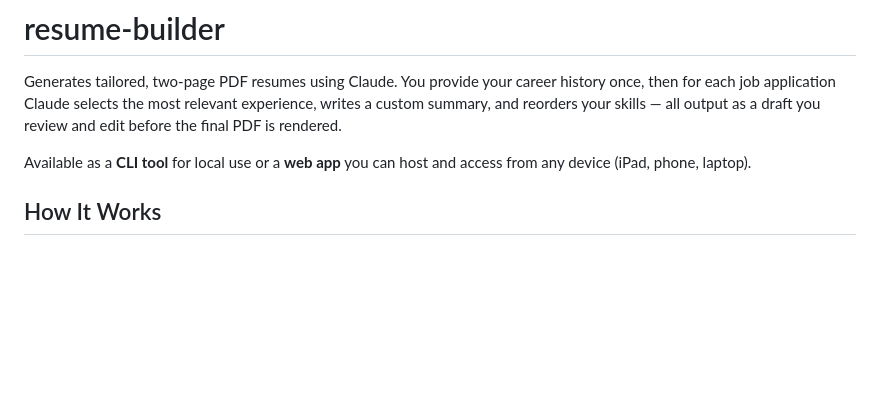
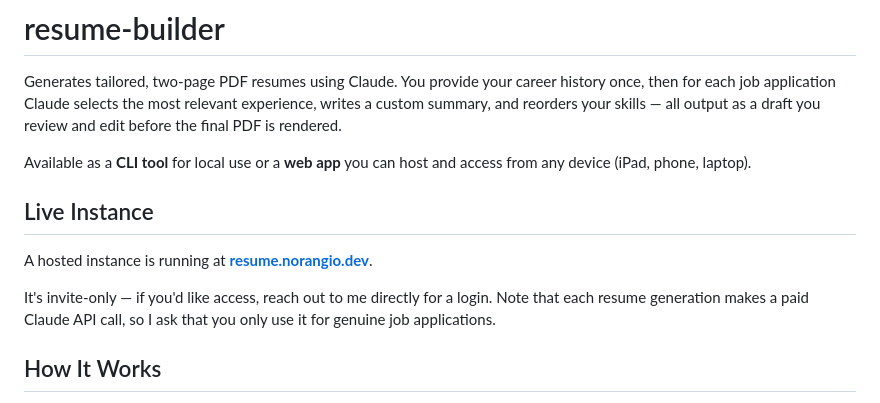
Before and after one commit to norangio/resume-builder, a Markdown page: README.md, the part around the change. Drawn GitHub-style; blank space fills up the shorter version.

Commit message:
docs: add live instance section to README

```diff
--- a/README.md
+++ b/README.md
@@ -3,6 +3,12 @@
 Generates tailored, two-page PDF resumes using Claude. You provide your career history once, then for each job application Claude selects the most relevant experience, writes a custom summary, and reorders your skills — all output as a draft you review and edit before the final PDF is rendered.
 
 Available as a **CLI tool** for local use or a **web app** you can host and access from any device (iPad, phone, laptop).
+
+## Live Instance
+
+A hosted instance is running at **[resume.norangio.dev](https://resume.norangio.dev)**.
+
+It's invite-only — if you'd like access, reach out to me directly for a login. Note that each resume generation makes a paid Claude API call, so I ask that you only use it for genuine job applications.
 
 ## How It Works
 
```
